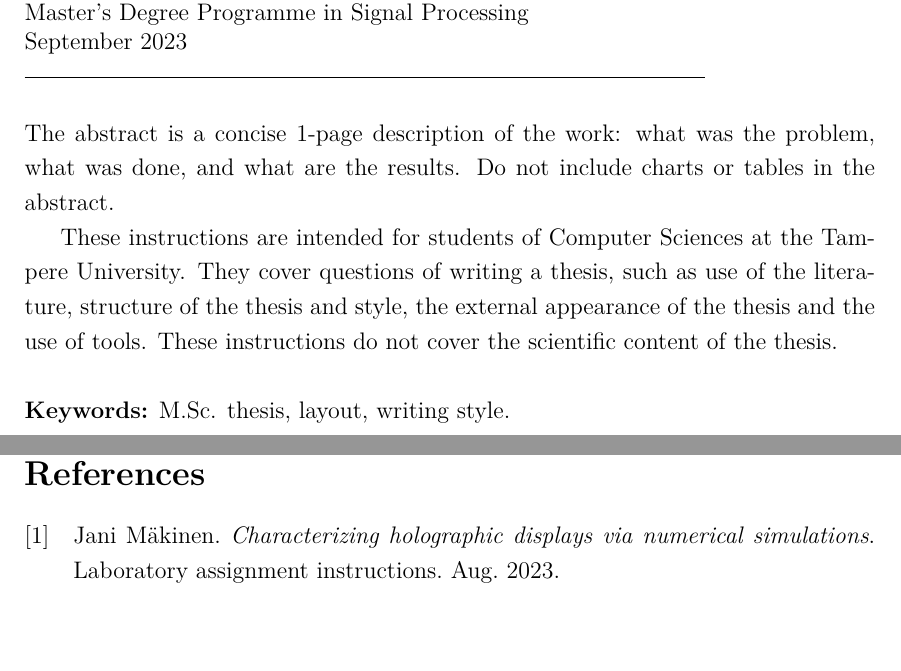
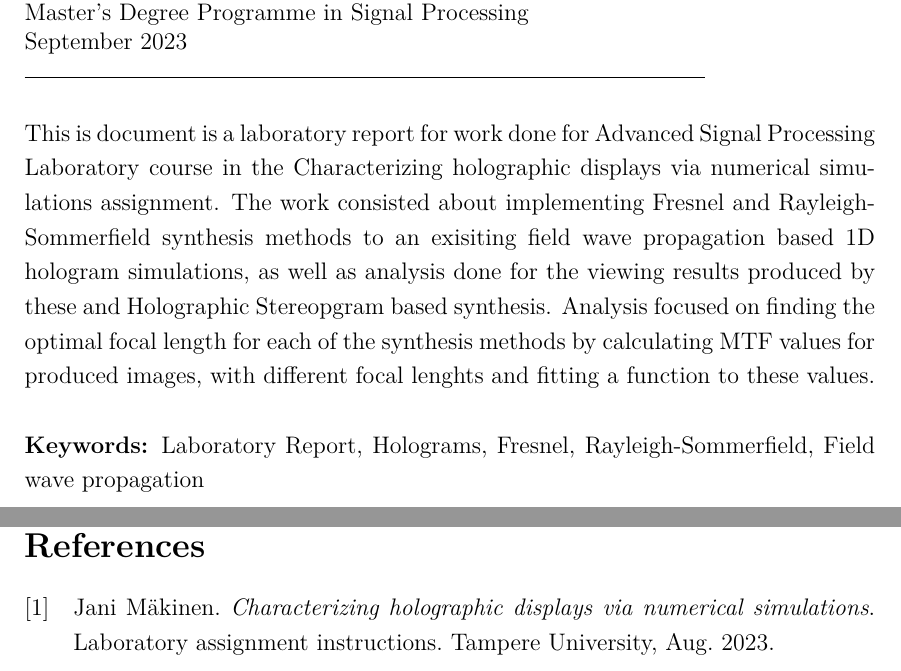
Before and after one commit to vilukissa68/advanced-signal-laboratory, a LaTeX thesis (01-characterizing-holographic-displays/report/report.tex): two parts of pages 3 and 19 of 20, joined at a grey line, cut so that both start at the same text, the shorter picture padded with empty space. Compiled offline with XeLaTeX.

Commit message:
Add abstract

```diff
--- a/01-characterizing-holographic-displays/report/report.tex
+++ b/01-characterizing-holographic-displays/report/report.tex
@@ -96,15 +96,12 @@ September 2023
 % Abstract and keywords
 % ---------------------------------------
 
-\noindent The abstract is a concise 1-page description of the work: what was the
-problem, what was done, and what are the results. Do not include
-charts or tables in the abstract.
-
-These instructions are intended for students of Computer Sciences at the Tampere University. They cover questions of writing a thesis, such as use of the literature, structure of the thesis and style, the external appearance of the thesis and the use of tools.  These instructions do not cover the scientific content of the thesis.
+\noindent
+This is document is a laboratory report for work done for Advanced Signal Processing Laboratory course in the Characterizing holographic displays via numerical simulations assignment. The work consisted about implementing Fresnel and Rayleigh-Sommerfield synthesis methods to an exisiting field wave propagation based 1D hologram simulations, as well as analysis done for the viewing results produced by these and Holographic Stereopgram based synthesis. Analysis focused on finding the optimal focal length for each of the synthesis methods by calculating MTF values for produced images, with different focal lenghts and fitting a function to these values.
 
 ~
 
-\noindent\textbf{Keywords:} M.Sc. thesis, layout, writing style.
+\noindent\textbf{Keywords:} Laboratory Report, Holograms, Fresnel, Rayleigh-Sommerfield, Field wave propagation
 
 ~
 
```
Also changed, not shown: 01-characterizing-holographic-displays/report/references.bib (+1 -1 lines), 01-characterizing-holographic-displays/report/report.pdf.
